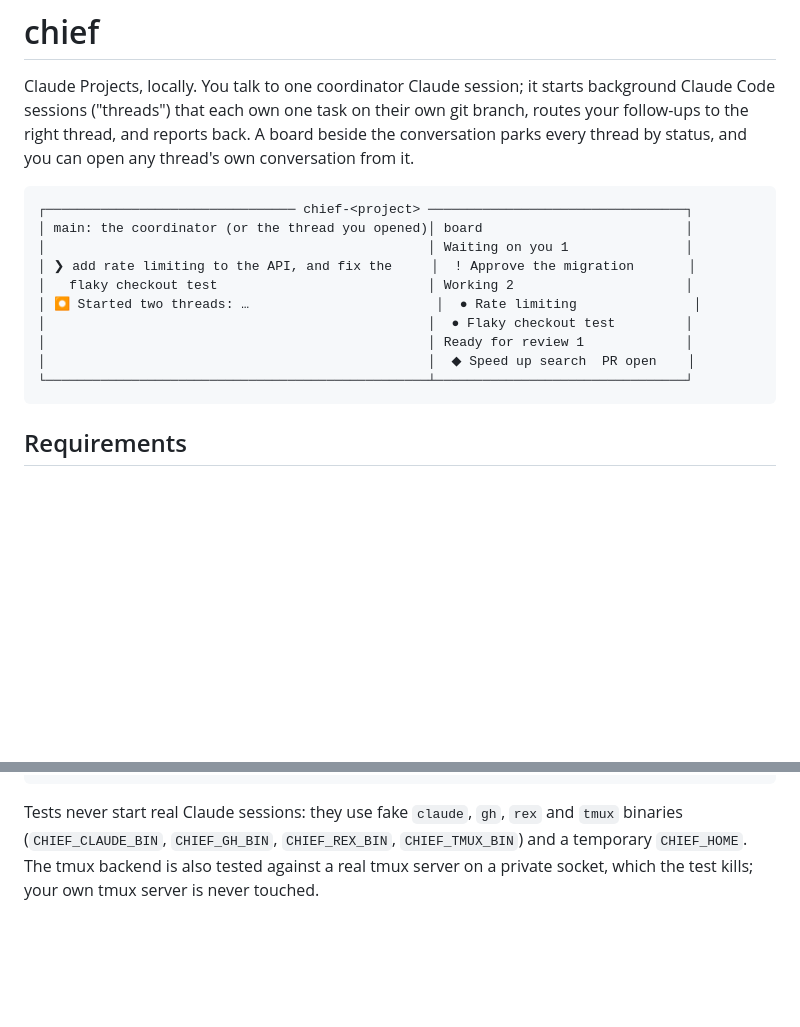
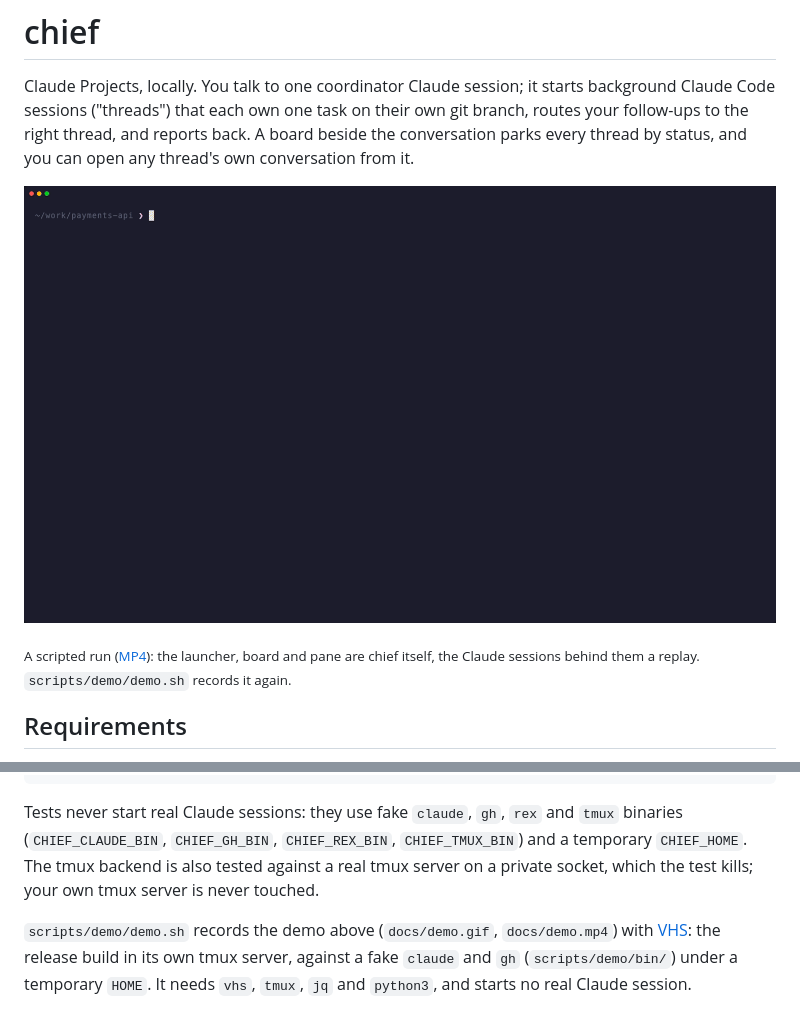
Before and after one commit to jeffarese/chief, a Markdown page: README.md, 2 parts joined by grey strips. Drawn GitHub-style; pictures changed too: docs/demo.gif (added); blank space fills up the shorter version.

Commit message:
README: a recorded demo instead of the ASCII drawing
docs/demo.gif (and an MP4) shows a new project from the guided setup to a
pull request in Ready for review: the real launcher, board and pane, with
the Claude sessions behind them replayed. scripts/demo/demo.sh records it
again with VHS, in its own tmux server under a temporary HOME, against a
fake claude and gh; threads still register through chief's own MCP
start_thread. No real Claude session starts.

Co-Authored-By: Claude <noreply@anthropic.com>

````diff
--- a/README.md
+++ b/README.md
@@ -5,18 +5,12 @@ Code sessions ("threads") that each own one task on their own git branch, routes
 to the right thread, and reports back. A board beside the conversation parks every thread by
 status, and you can open any thread's own conversation from it.
 
-```
-┌──────────────────────────────── chief-<project> ─────────────────────────────────┐
-│ main: the coordinator (or the thread you opened)│ board                          │
-│                                                 │ Waiting on you 1               │
-│ ❯ add rate limiting to the API, and fix the     │  ! Approve the migration       │
-│   flaky checkout test                           │ Working 2                      │
-│ ⏺ Started two threads: …                        │  ● Rate limiting               │
-│                                                 │  ● Flaky checkout test         │
-│                                                 │ Ready for review 1             │
-│                                                 │  ◆ Speed up search  PR open    │
-└─────────────────────────────────────────────────┴────────────────────────────────┘
-```
+![A new project in chief: you ask the coordinator for three things, it starts a thread for each,
+the board shows the one waiting on you, you answer it there, and a pull request lands in Ready for
+review](docs/demo.gif)
+
+<sub>A scripted run (<a href="docs/demo.mp4">MP4</a>): the launcher, board and pane are chief itself,
+the Claude sessions behind them a replay. <code>scripts/demo/demo.sh</code> records it again.</sub>
 
 ## Requirements
 
@@ -220,3 +214,8 @@ Tests never start real Claude sessions: they use fake `claude`, `gh`, `rex` and
 (`CHIEF_CLAUDE_BIN`, `CHIEF_GH_BIN`, `CHIEF_REX_BIN`, `CHIEF_TMUX_BIN`) and a temporary
 `CHIEF_HOME`. The tmux backend is also tested against a real tmux server on a private socket,
 which the test kills; your own tmux server is never touched.
+
+`scripts/demo/demo.sh` records the demo above (`docs/demo.gif`, `docs/demo.mp4`) with
+[VHS](https://github.com/charmbracelet/vhs): the release build in its own tmux server, against a
+fake `claude` and `gh` (`scripts/demo/bin/`) under a temporary `HOME`. It needs `vhs`, `tmux`, `jq`
+and `python3`, and starts no real Claude session.
````
Also changed, not shown: 8 other files.
